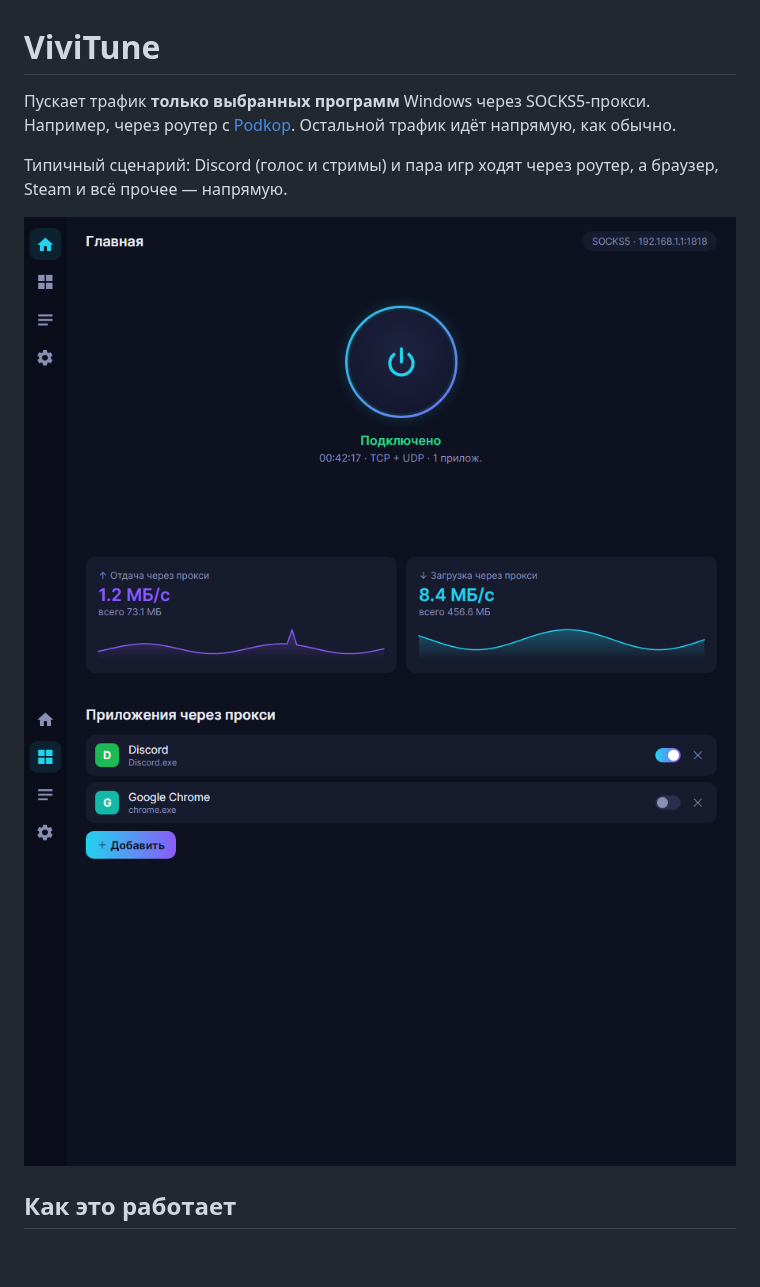
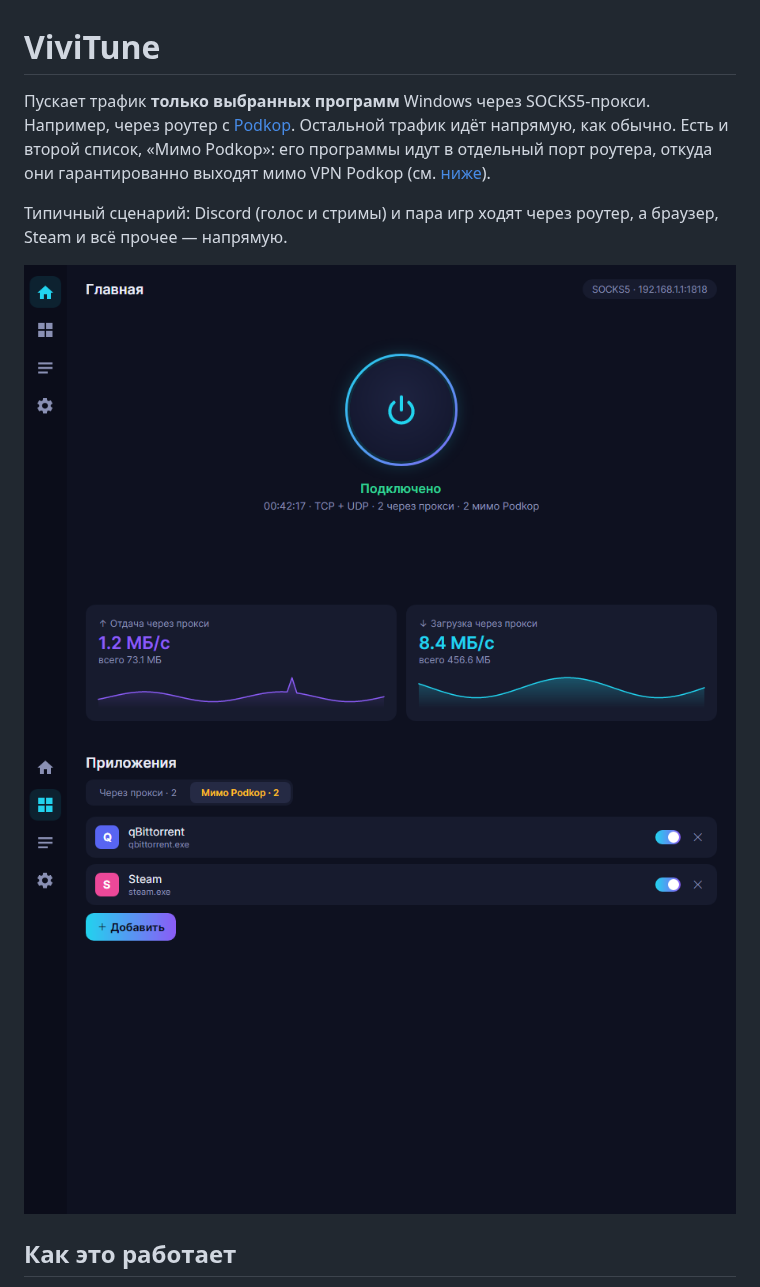
Before and after one commit to Vivikawa/ViviTune, a Markdown page: README.md, the part around one of its changes. Drawn GitHub-style; pictures changed too: docs/apps.png, docs/home.png; blank space fills up the shorter version.

Commit message:
README: bypass section with ITDog FAQ link; version 2.1.0
Co-Authored-By: Claude Opus 5.5 <noreply@anthropic.com>

```diff
--- a/README.md
+++ b/README.md
@@ -1,6 +1,6 @@
 # ViviTune
 
-Пускает трафик **только выбранных программ** Windows через SOCKS5-прокси. Например, через роутер с [Podkop](https://github.com/itdoginfo/podkop). Остальной трафик идёт напрямую, как обычно.
+Пускает трафик **только выбранных программ** Windows через SOCKS5-прокси. Например, через роутер с [Podkop](https://github.com/itdoginfo/podkop). Остальной трафик идёт напрямую, как обычно. Есть и второй список, «Мимо Podkop»: его программы идут в отдельный порт роутера, откуда они гарантированно выходят мимо VPN Podkop (см. [ниже](#мимо-podkop)).
 
 Типичный сценарий: Discord (голос и стримы) и пара игр ходят через роутер, а браузер, Steam и всё прочее — напрямую.
 
```
Also changed, not shown: other parts of README.md (+27 -3 lines), 1 other file.
